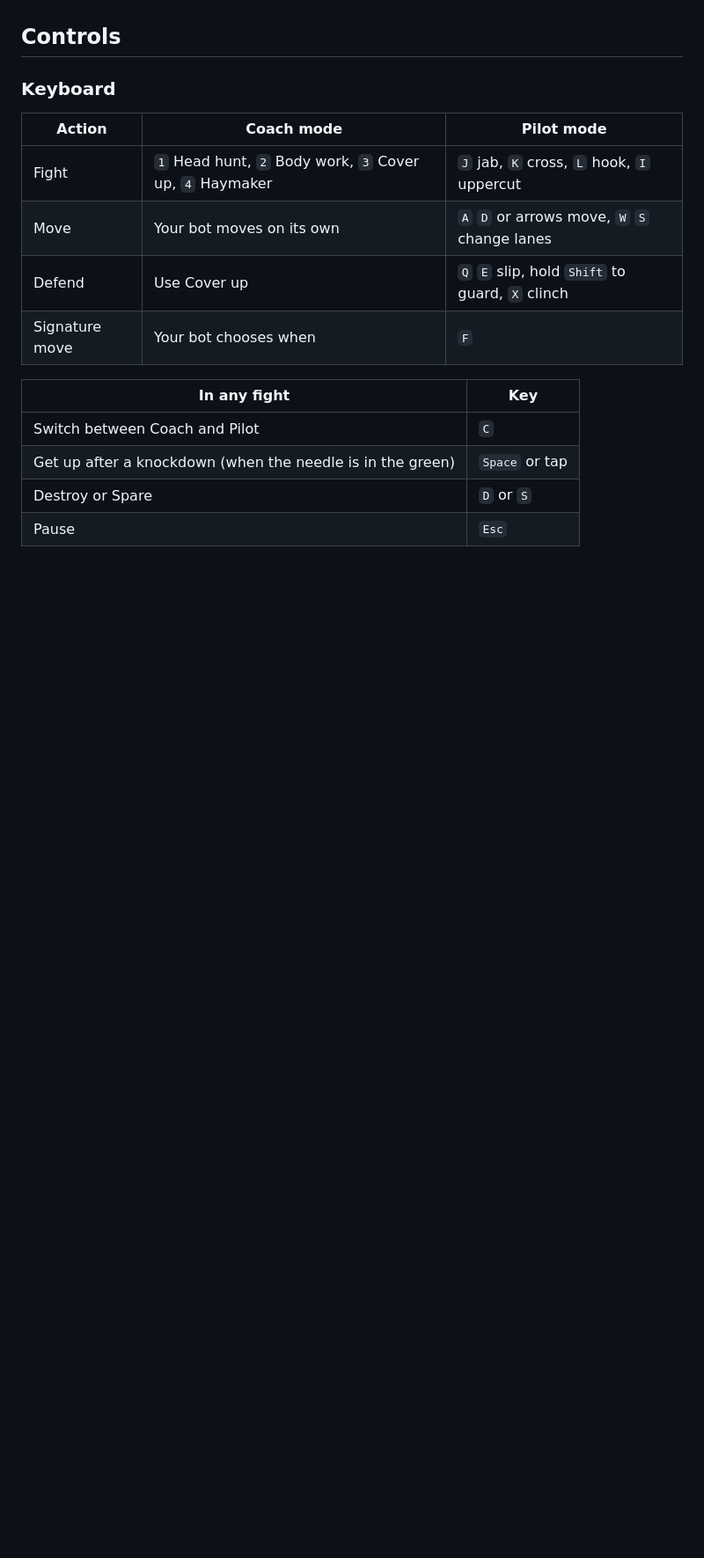
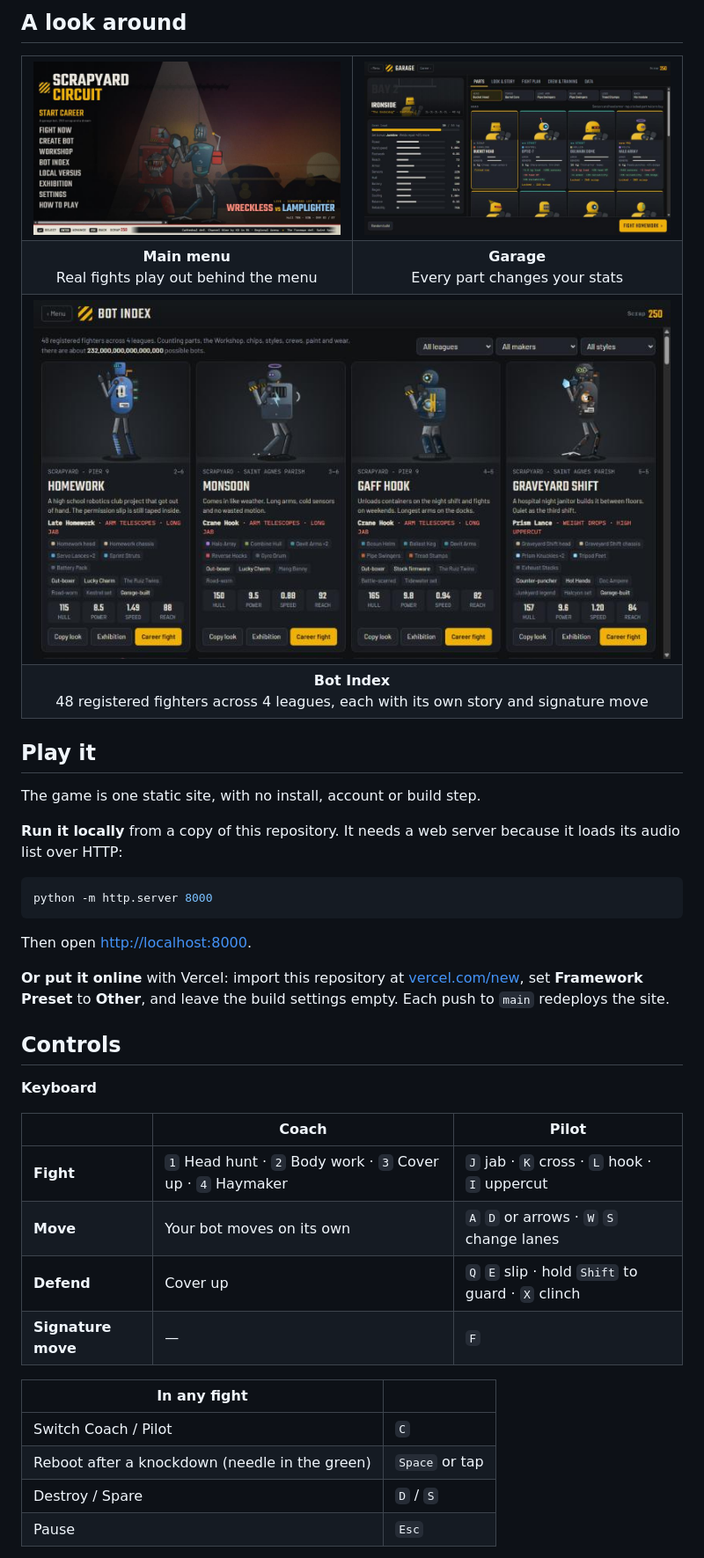
Before and after one commit to Amashing0411/Scrapyard-Circuit, a Markdown page: README.md, the part around one of its changes. Shown at 88% size. Rendered like a GitHub page; pictures changed too: docs/screenshots/bot-index.png (added), docs/screenshots/garage.png (added), docs/screenshots/menu.png (added); blank space fills up the shorter version.

````diff
--- a/README.md
+++ b/README.md
@@ -19,19 +35,51 @@ No install, account or build step. The whole game is static HTML, CSS and JavaSc
+## A look around
+
+<table>
+  <tr>
+    <td width="50%"><img src="docs/screenshots/menu.png" alt="Main menu with two bots sparring live behind the options"></td>
+    <td width="50%"><img src="docs/screenshots/garage.png" alt="Garage screen showing Ironside's stats beside a rack of head parts"></td>
+  </tr>
+  <tr>
+    <td align="center"><b>Main menu</b><br>Real fights play out behind the menu</td>
+    <td align="center"><b>Garage</b><br>Every part changes your stats</td>
+  </tr>
+  <tr>
+    <td colspan="2"><img src="docs/screenshots/bot-index.png" alt="Bot Index showing fighter cards with parts, signature moves and stats"></td>
+  </tr>
+  <tr>
+    <td colspan="2" align="center"><b>Bot Index</b><br>48 registered fighters across 4 leagues, each with its own story and signature move</td>
+  </tr>
+</table>
+
+## Play it
+
+The game is one static site, with no install, account or build step.
+
+**Run it locally** from a copy of this repository. It needs a web server because it loads its audio list over HTTP:
+
+```bash
+python -m http.server 8000
+```
+
+Then open <http://localhost:8000>.
+
+**Or put it online** with Vercel: import this repository at [vercel.com/new](https://vercel.com/new), set **Framework Preset** to **Other**, and leave the build settings empty. Each push to `main` redeploys the site.
 
 ## Controls
 
-### Keyboard
+**Keyboard**
 
-| Action | Coach mode | Pilot mode |
+| | Coach | Pilot |
 |---|---|---|
-| Fight | `1` Head hunt, `2` Body work, `3` Cover up, `4` Haymaker | `J` jab, `K` cross, `L` hook, `I` uppercut |
-| Move | Your bot moves on its own | `A` `D` or arrows move, `W` `S` change lanes |
-| Defend | Use Cover up | `Q` `E` slip, hold `Shift` to guard, `X` clinch |
-| Signature move | Your bot chooses when | `F` |
+| **Fight** | `1` Head hunt · `2` Body work · `3` Cover up · `4` Haymaker | `J` jab · `K` cross · `L` hook · `I` uppercut |
+| **Move** | Your bot moves on its own | `A` `D` or arrows · `W` `S` change lanes |
+| **Defend** | Cover up | `Q` `E` slip · hold `Shift` to guard · `X` clinch |
+| **Signature move** | — | `F` |
 
-| In any fight | Key |
+| In any fight | |
 |---|---|
-| Switch between Coach and Pilot | `C` |
-| Get up after a knockdown (when the needle is in the green) | `Space` or tap |
-| Destroy or Spare | `D` or `S` |
+| Switch Coach / Pilot | `C` |
+| Reboot after a knockdown (needle in the green) | `Space` or tap |
+| Destroy / Spare | `D` / `S` |
 | Pause | `Esc` |
 
````
Also changed, not shown: other parts of README.md (+53 -43 lines), docs/screenshots/fight.png (added).
